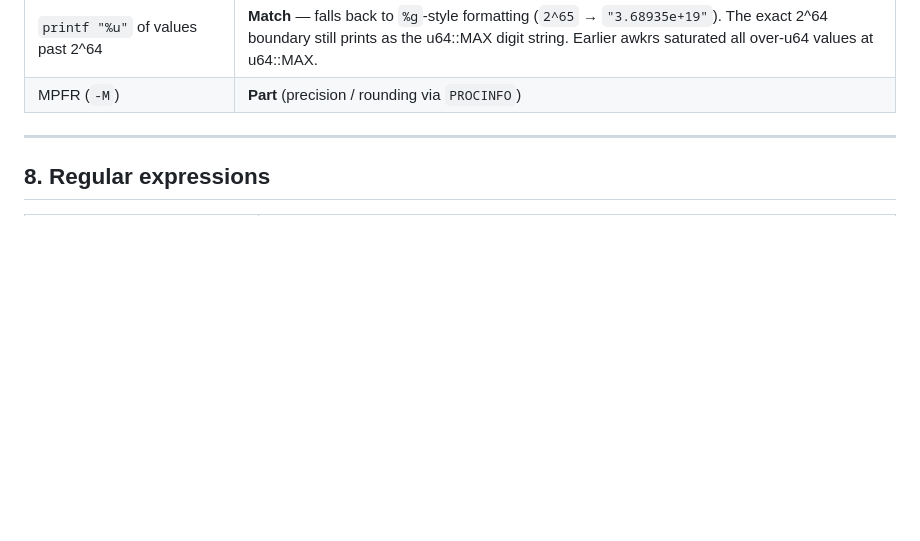
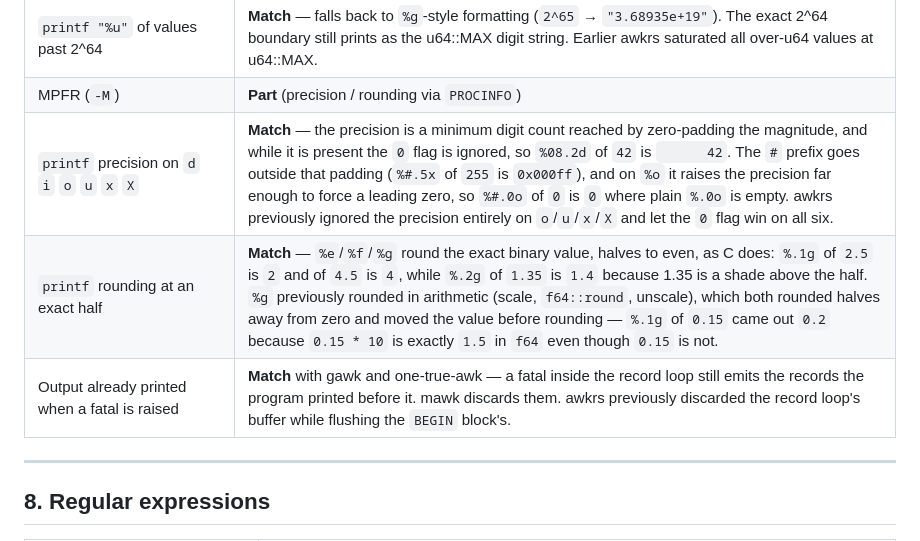
Before and after one commit to MenkeTechnologies/awkrs, a Markdown page: docs/COMPATIBILITY.md, the part around the change. Drawn GitHub-style; blank space fills up the shorter version.

Commit message:
docs: matrix rows for the printf and fatal-flush fixes
Three behaviours changed in this round and section 7 had no row for any of
them: integer-conversion precision (and the 0 flag it suppresses), the exact-
half rounding rule now shared by %e/%f/%g, and whether output already printed
survives a fatal raised inside the record loop.

```diff
--- a/docs/COMPATIBILITY.md
+++ b/docs/COMPATIBILITY.md
@@ -203,6 +203,9 @@ Columns: **P** = POSIX / universal core, **B** = BSD awk, **M** = mawk, **G** =
 | Scalar used as array (`x[k]=…`, `x[k]`, `k in x`, `for (k in x)`) | **Match** — fatal "attempt to use scalar `x' as an array". Earlier awkrs silently auto-promoted on write, returned empty on read, returned 0 from `in`, and ran zero iterations on for-in. |
 | `printf "%u"` of values past 2^64 | **Match** — falls back to `%g`-style formatting (`2^65` → `"3.68935e+19"`). The exact 2^64 boundary still prints as the u64::MAX digit string. Earlier awkrs saturated all over-u64 values at u64::MAX. |
 | MPFR (`-M`) | **Part** (precision / rounding via `PROCINFO`) |
+| `printf` precision on `d` `i` `o` `u` `x` `X` | **Match** — the precision is a minimum digit count reached by zero-padding the magnitude, and while it is present the `0` flag is ignored, so `%08.2d` of `42` is `      42`. The `#` prefix goes outside that padding (`%#.5x` of `255` is `0x000ff`), and on `%o` it raises the precision far enough to force a leading zero, so `%#.0o` of `0` is `0` where plain `%.0o` is empty. awkrs previously ignored the precision entirely on `o`/`u`/`x`/`X` and let the `0` flag win on all six. |
+| `printf` rounding at an exact half | **Match** — `%e`/`%f`/`%g` round the exact binary value, halves to even, as C does: `%.1g` of `2.5` is `2` and of `4.5` is `4`, while `%.2g` of `1.35` is `1.4` because 1.35 is a shade above the half. `%g` previously rounded in arithmetic (scale, `f64::round`, unscale), which both rounded halves away from zero and moved the value before rounding — `%.1g` of `0.15` came out `0.2` because `0.15 * 10` is exactly `1.5` in `f64` even though `0.15` is not. |
+| Output already printed when a fatal is raised | **Match** with gawk and one-true-awk — a fatal inside the record loop still emits the records the program printed before it. mawk discards them. awkrs previously discarded the record loop's buffer while flushing the `BEGIN` block's. |
 
 ---
 
```
